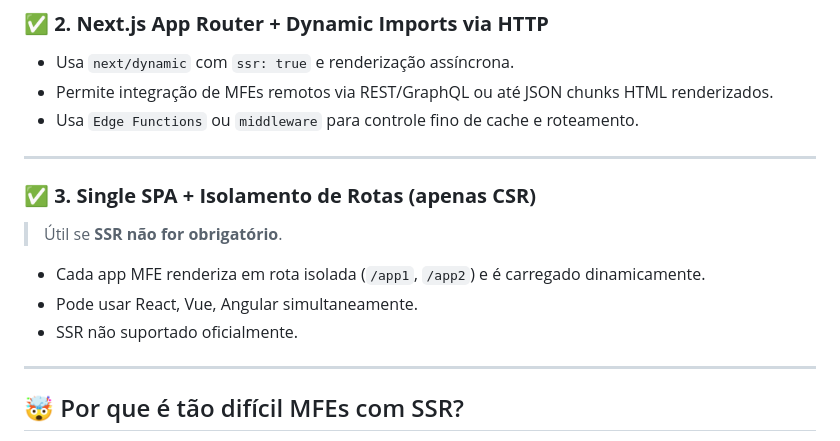
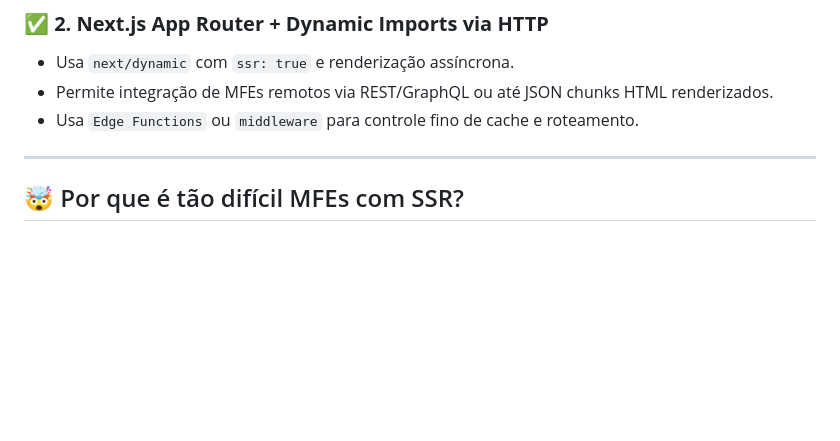
Before and after one commit to lucas2502/mfe, a Markdown page: README.md, the part around the change. GitHub-like rendering; blank space fills up the shorter version.

```diff
--- a/README.md
+++ b/README.md
@@ -40,15 +40,6 @@ Apesar de `module federation` ser uma solução muito poderosa para MFEs em SPA,
 
 ---
 
-### ✅ **3. Single SPA + Isolamento de Rotas (apenas CSR)**
-
-> Útil se **SSR não for obrigatório**.
-
-- Cada app MFE renderiza em rota isolada (`/app1`, `/app2`) e é carregado dinamicamente.
-- Pode usar React, Vue, Angular simultaneamente.
-- SSR não suportado oficialmente.
-
----
 
 ## 🤯 Por que é tão difícil MFEs com SSR?
 
```
